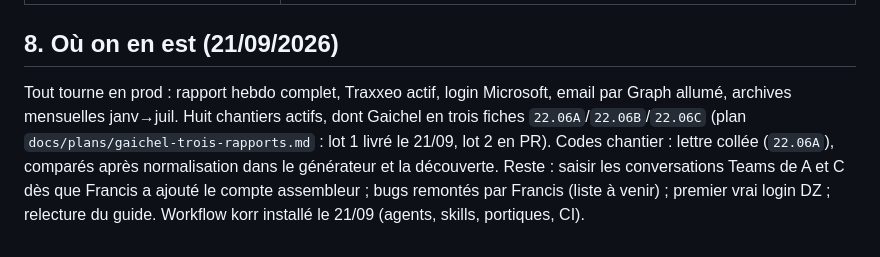
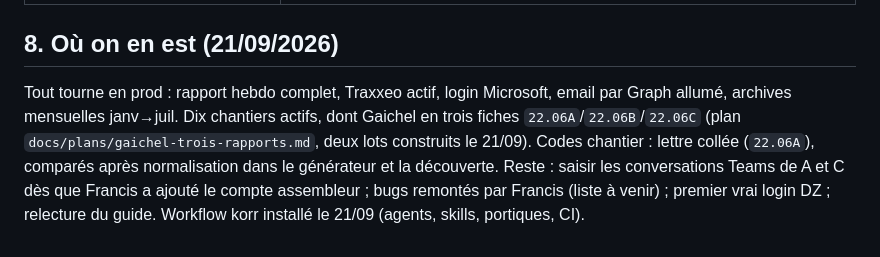
Before and after one commit to vincentrmn/dz, a Markdown page: CLAUDE.md, the part around the change. GitHub-like rendering.

Commit message:
Relecture : dix chantiers actifs, compte des cas de test, noms des nœuds vérifiés dans la preuve du critère 8
Co-Authored-By: Claude Fable 5.1 <noreply@anthropic.com>
Claude-Session: https://claude.ai/code/session_01V1fzBJxx9DynoevcUPdny9

```diff
--- a/CLAUDE.md
+++ b/CLAUDE.md
@@ -115,8 +115,8 @@ donc toujours la solution la plus simple qui remplit le besoin, rien de spécula
 ## 8. Où on en est (21/09/2026)
 
 Tout tourne en prod : rapport hebdo complet, Traxxeo actif, login Microsoft, email par Graph allumé,
-archives mensuelles janv→juil. Huit chantiers actifs, dont Gaichel en trois fiches `22.06A`/`22.06B`/`22.06C`
-(plan `docs/plans/gaichel-trois-rapports.md` : lot 1 livré le 21/09, lot 2 en PR). Codes chantier :
+archives mensuelles janv→juil. Dix chantiers actifs, dont Gaichel en trois fiches `22.06A`/`22.06B`/`22.06C`
+(plan `docs/plans/gaichel-trois-rapports.md`, deux lots construits le 21/09). Codes chantier :
 lettre collée (`22.06A`), comparés après normalisation dans le générateur et la découverte. Reste :
 saisir les conversations Teams de A et C dès que Francis a ajouté le compte assembleur ; bugs
 remontés par Francis (liste à venir) ; premier vrai login DZ ; relecture du guide. Workflow korr
```
Also changed, not shown: docs/plans/gaichel-trois-rapports.md (+1 -1 lines).
